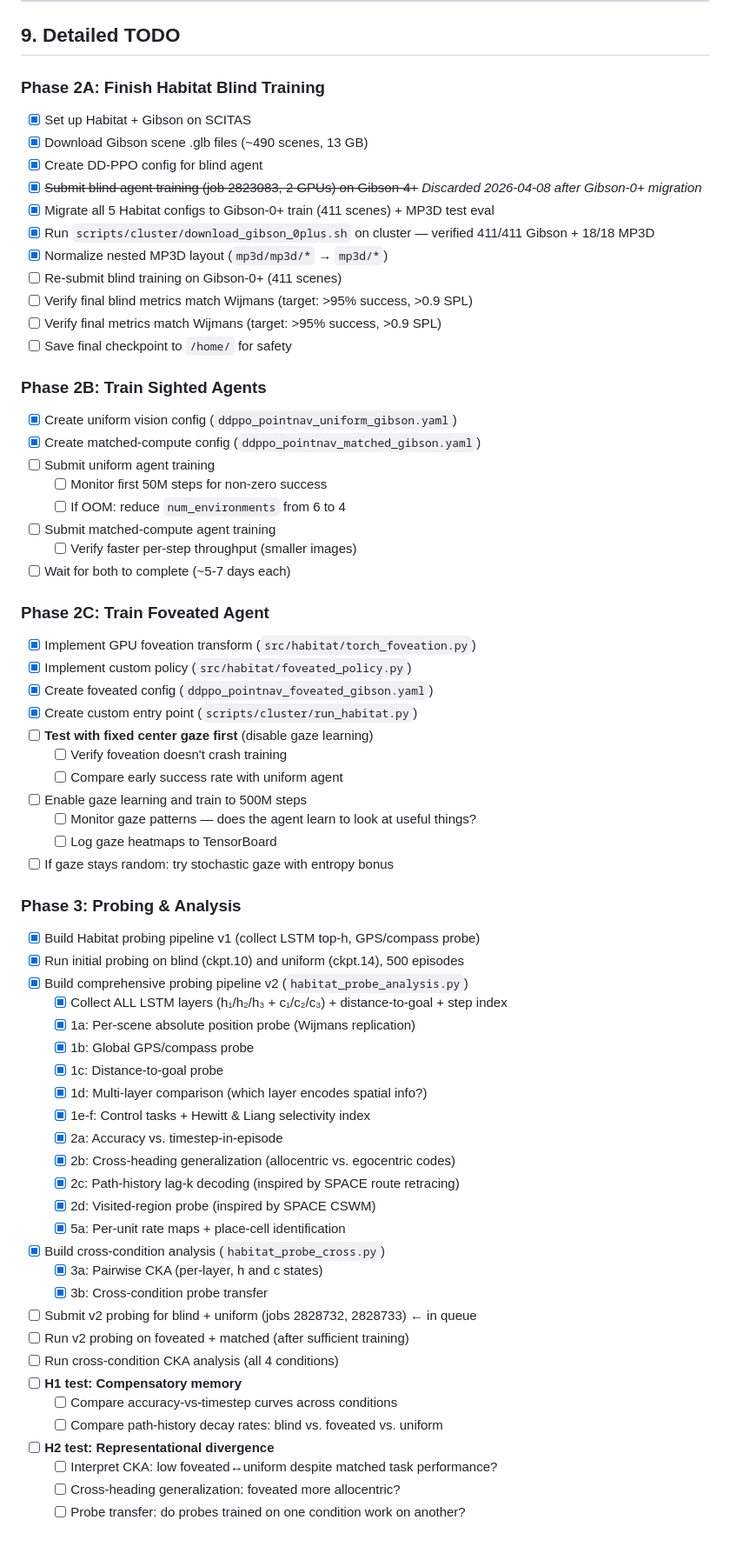
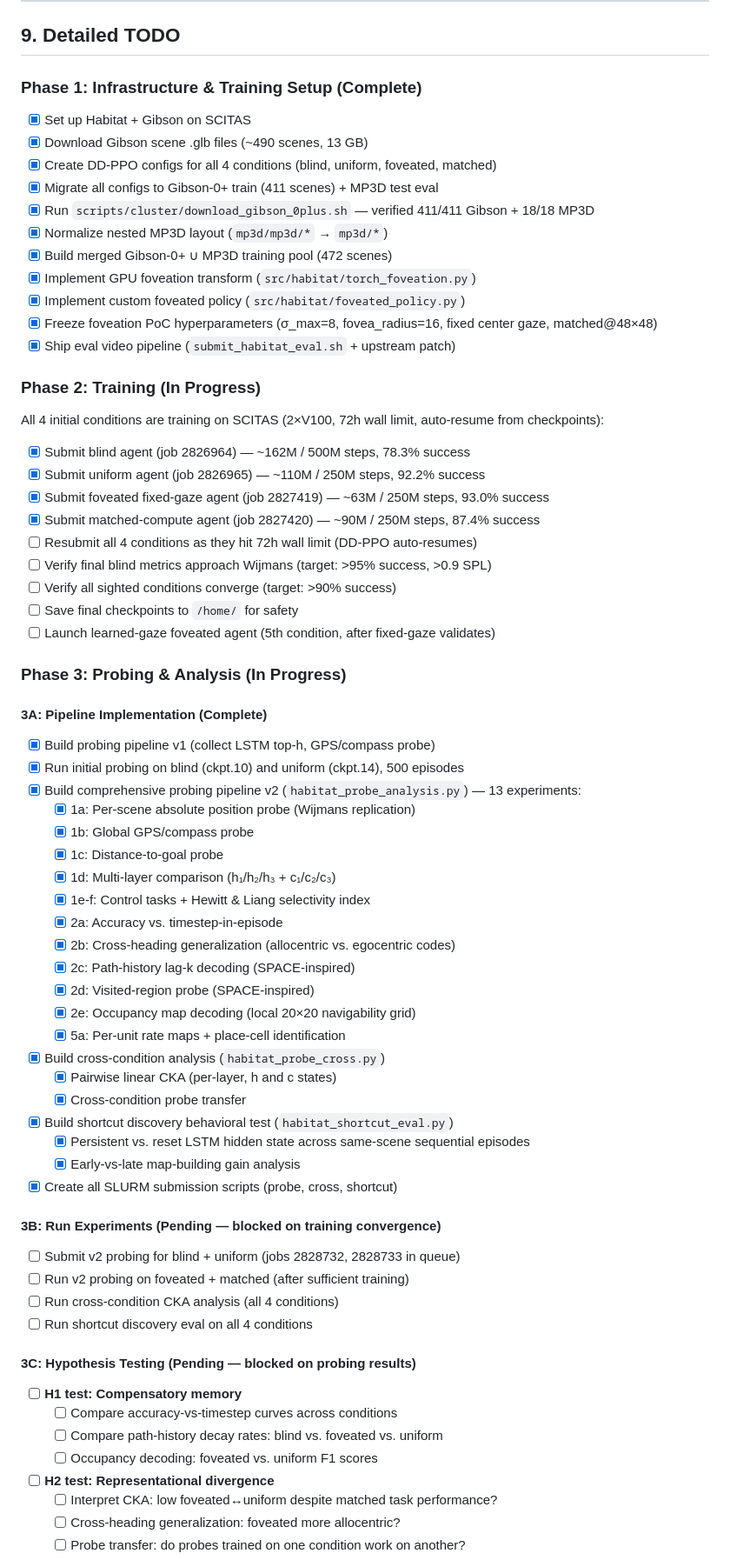
Before and after one commit to alunxu/foveated-cog-map, a Markdown page: README.md, the part around one of its changes. Shown at 87% size. Rendered like a GitHub page; blank space fills up the shorter version.

Commit message:
Update §9 TODO to reflect current progress
Reorganize into 4 clear phases with accurate completion status:
- Phase 1 (infra/setup): fully complete
- Phase 2 (training): 4 conditions in flight with latest metrics
- Phase 3 (probing): split into pipeline (complete), experiments
  (pending on training), hypothesis testing (pending on probing),
  and visualization (pending). Adds occupancy probe and shortcut
  discovery test to the checklist.
- Phase 4 (paper): updated scope

```diff
--- a/README.md
+++ b/README.md
@@ -680,66 +680,68 @@ Snapshot — 2026-04-10 (all 4 initial conditions training, learned-gaze pending
 
 ## 9. Detailed TODO
 
-### Phase 2A: Finish Habitat Blind Training
+### Phase 1: Infrastructure & Training Setup (Complete)
 - [x] Set up Habitat + Gibson on SCITAS
 - [x] Download Gibson scene .glb files (~490 scenes, 13 GB)
-- [x] Create DD-PPO config for blind agent
-- [x] ~~Submit blind agent training (job 2823083, 2 GPUs) on Gibson-4+~~ *Discarded 2026-04-08 after Gibson-0+ migration*
-- [x] Migrate all 5 Habitat configs to Gibson-0+ train (411 scenes) + MP3D test eval
-- [x] Run `scripts/cluster/download_gibson_0plus.sh` on cluster — verified 411/411 Gibson + 18/18 MP3D
+- [x] Create DD-PPO configs for all 4 conditions (blind, uniform, foveated, matched)
+- [x] Migrate all configs to Gibson-0+ train (411 scenes) + MP3D test eval
+- [x] Run `scripts/cluster/download_gibson_0plus.sh` — verified 411/411 Gibson + 18/18 MP3D
 - [x] Normalize nested MP3D layout (`mp3d/mp3d/*` → `mp3d/*`)
-- [ ] Re-submit blind training on Gibson-0+ (411 scenes)
-- [ ] Verify final blind metrics match Wijmans (target: >95% success, >0.9 SPL)
-- [ ] Verify final metrics match Wijmans (target: >95% success, >0.9 SPL)
-- [ ] Save final checkpoint to `/home/` for safety
+- [x] Build merged Gibson-0+ ∪ MP3D training pool (472 scenes)
+- [x] Implement GPU foveation transform (`src/habitat/torch_foveation.py`)
+- [x] Implement custom foveated policy (`src/habitat/foveated_policy.py`)
+- [x] Freeze foveation PoC hyperparameters (σ_max=8, fovea_radius=16, fixed center gaze, matched@48×48)
+- [x] Ship eval video pipeline (`submit_habitat_eval.sh` + upstream patch)
 
-### Phase 2B: Train Sighted Agents
-- [x] Create uniform vision config (`ddppo_pointnav_uniform_gibson.yaml`)
-- [x] Create matched-compute config (`ddppo_pointnav_matched_gibson.yaml`)
-- [ ] Submit uniform agent training
-  - [ ] Monitor first 50M steps for non-zero success
-  - [ ] If OOM: reduce `num_environments` from 6 to 4
-- [ ] Submit matched-compute agent training
-  - [ ] Verify faster per-step throughput (smaller images)
-- [ ] Wait for both to complete (~5-7 days each)
+### Phase 2: Training (In Progress)
+All 4 initial conditions are training on SCITAS (2×V100, 72h wall limit, auto-resume from checkpoints):
 
-### Phase 2C: Train Foveated Agent
-- [x] Implement GPU foveation transform (`src/habitat/torch_foveation.py`)
-- [x] Implement custom policy (`src/habitat/foveated_policy.py`)
-- [x] Create foveated config (`ddppo_pointnav_foveated_gibson.yaml`)
-- [x] Create custom entry point (`scripts/cluster/run_habitat.py`)
-- [ ] **Test with fixed center gaze first** (disable gaze learning)
-  - [ ] Verify foveation doesn't crash training
-  - [ ] Compare early success rate with uniform agent
-- [ ] Enable gaze learning and train to 500M steps
-  - [ ] Monitor gaze patterns — does the agent learn to look at useful things?
-  - [ ] Log gaze heatmaps to TensorBoard
-- [ ] If gaze stays random: try stochastic gaze with entropy bonus
+- [x] Submit blind agent (job 2826964) — ~162M / 500M steps, 78.3% success
+- [x] Submit uniform agent (job 2826965) — ~110M / 250M steps, 92.2% success
+- [x] Submit foveated fixed-gaze agent (job 2827419) — ~63M / 250M steps, 93.0% success
+- [x] Submit matched-compute agent (job 2827420) — ~90M / 250M steps, 87.4% success
+- [ ] Resubmit all 4 conditions as they hit 72h wall limit (DD-PPO auto-resumes)
+- [ ] Verify final blind metrics approach Wijmans (target: >95% success, >0.9 SPL)
+- [ ] Verify all sighted conditions converge (target: >90% success)
+- [ ] Save final checkpoints to `/home/` for safety
+- [ ] Launch learned-gaze foveated agent (5th condition, after fixed-gaze validates)
 
-### Phase 3: Probing & Analysis
-- [x] Build Habitat probing pipeline v1 (collect LSTM top-h, GPS/compass probe)
+### Phase 3: Probing & Analysis (In Progress)
+
+#### 3A: Pipeline Implementation (Complete)
+- [x] Build probing pipeline v1 (collect LSTM top-h, GPS/compass probe)
 - [x] Run initial probing on blind (ckpt.10) and uniform (ckpt.14), 500 episodes
-- [x] Build comprehensive probing pipeline v2 (`habitat_probe_analysis.py`)
-  - [x] Collect ALL LSTM layers (h₁/h₂/h₃ + c₁/c₂/c₃) + distance-to-goal + step index
+- [x] Build comprehensive probing pipeline v2 (`habitat_probe_analysis.py`) — 13 experiments:
   - [x] 1a: Per-scene absolute position probe (Wijmans replication)
   - [x] 1b: Global GPS/compass probe
   - [x] 1c: Distance-to-goal probe
-  - [x] 1d: Multi-layer comparison (which layer encodes spatial info?)
+  - [x] 1d: Multi-layer comparison (h₁/h₂/h₃ + c₁/c₂/c₃)
   - [x] 1e-f: Control tasks + Hewitt & Liang selectivity index
   - [x] 2a: Accuracy vs. timestep-in-episode
   - [x] 2b: Cross-heading generalization (allocentric vs. egocentric codes)
-  - [x] 2c: Path-history lag-k decoding (inspired by SPACE route retracing)
-  - [x] 2d: Visited-region probe (inspired by SPACE CSWM)
+  - [x] 2c: Path-history lag-k decoding (SPACE-inspired)
+  - [x] 2d: Visited-region probe (SPACE-inspired)
+  - [x] 2e: Occupancy map decoding (local 20×20 navigability grid)
   - [x] 5a: Per-unit rate maps + place-cell identification
 - [x] Build cross-condition analysis (`habitat_probe_cross.py`)
-  - [x] 3a: Pairwise CKA (per-layer, h and c states)
-  - [x] 3b: Cross-condition probe transfer
-- [ ] Submit v2 probing for blind + uniform (jobs 2828732, 2828733) ← in queue
+  - [x] Pairwise linear CKA (per-layer, h and c states)
+  - [x] Cross-condition probe transfer
+- [x] Build shortcut discovery behavioral test (`habitat_shortcut_eval.py`)
+  - [x] Persistent vs. reset LSTM hidden state across same-scene sequential episodes
+  - [x] Early-vs-late map-building gain analysis
+- [x] Create all SLURM submission scripts (probe, cross, shortcut)
+
+#### 3B: Run Experiments (Pending — blocked on training convergence)
+- [ ] Submit v2 probing for blind + uniform (jobs 2828732, 2828733 in queue)
 - [ ] Run v2 probing on foveated + matched (after sufficient training)
 - [ ] Run cross-condition CKA analysis (all 4 conditions)
+- [ ] Run shortcut discovery eval on all 4 conditions
+
+#### 3C: Hypothesis Testing (Pending — blocked on probing results)
 - [ ] **H1 test: Compensatory memory**
   - [ ] Compare accuracy-vs-timestep curves across conditions
   - [ ] Compare path-history decay rates: blind vs. foveated vs. uniform
+  - [ ] Occupancy decoding: foveated vs. uniform F1 scores
 - [ ] **H2 test: Representational divergence**
   - [ ] Interpret CKA: low foveated↔uniform despite matched task performance?
   - [ ] Cross-heading generalization: foveated more allocentric?
```
Also changed, not shown: other parts of README.md (+13 -8 lines).
